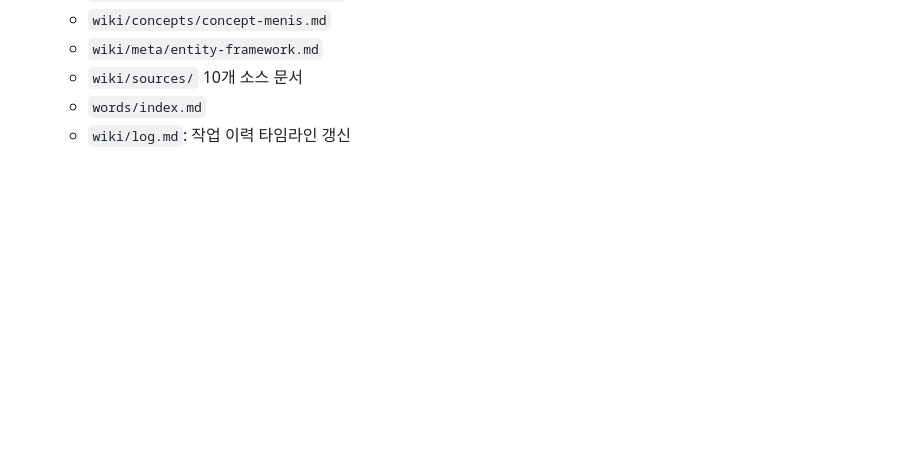
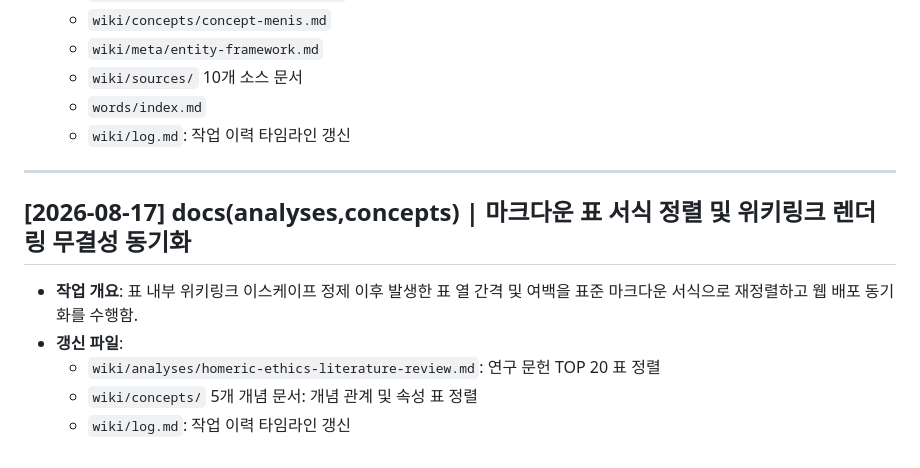
Before and after one commit to YgHnSIM/Homer_wiki, a Markdown page: wiki/log.md, the part around the change. Rendered like a GitHub page; blank space fills up the shorter version.

Commit message:
docs(analyses,concepts): 마크다운 표 서식 정렬 및 위키링크 렌더링 무결성 동기화

```diff
--- a/wiki/log.md
+++ b/wiki/log.md
@@ -758,3 +758,13 @@ status: active
   - `wiki/sources/` 10개 소스 문서
   - `words/index.md`
   - `wiki/log.md`: 작업 이력 타임라인 갱신
+
+---
+
+## [2026-08-17] docs(analyses,concepts) | 마크다운 표 서식 정렬 및 위키링크 렌더링 무결성 동기화
+
+- **작업 개요**: 표 내부 위키링크 이스케이프 정제 이후 발생한 표 열 간격 및 여백을 표준 마크다운 서식으로 재정렬하고 웹 배포 동기화를 수행함.
+- **갱신 파일**:
+  - `wiki/analyses/homeric-ethics-literature-review.md`: 연구 문헌 TOP 20 표 정렬
+  - `wiki/concepts/` 5개 개념 문서: 개념 관계 및 속성 표 정렬
+  - `wiki/log.md`: 작업 이력 타임라인 갱신
```
Also changed, not shown: wiki/analyses/homeric-ethics-literature-review.md (+21 -21 lines).
